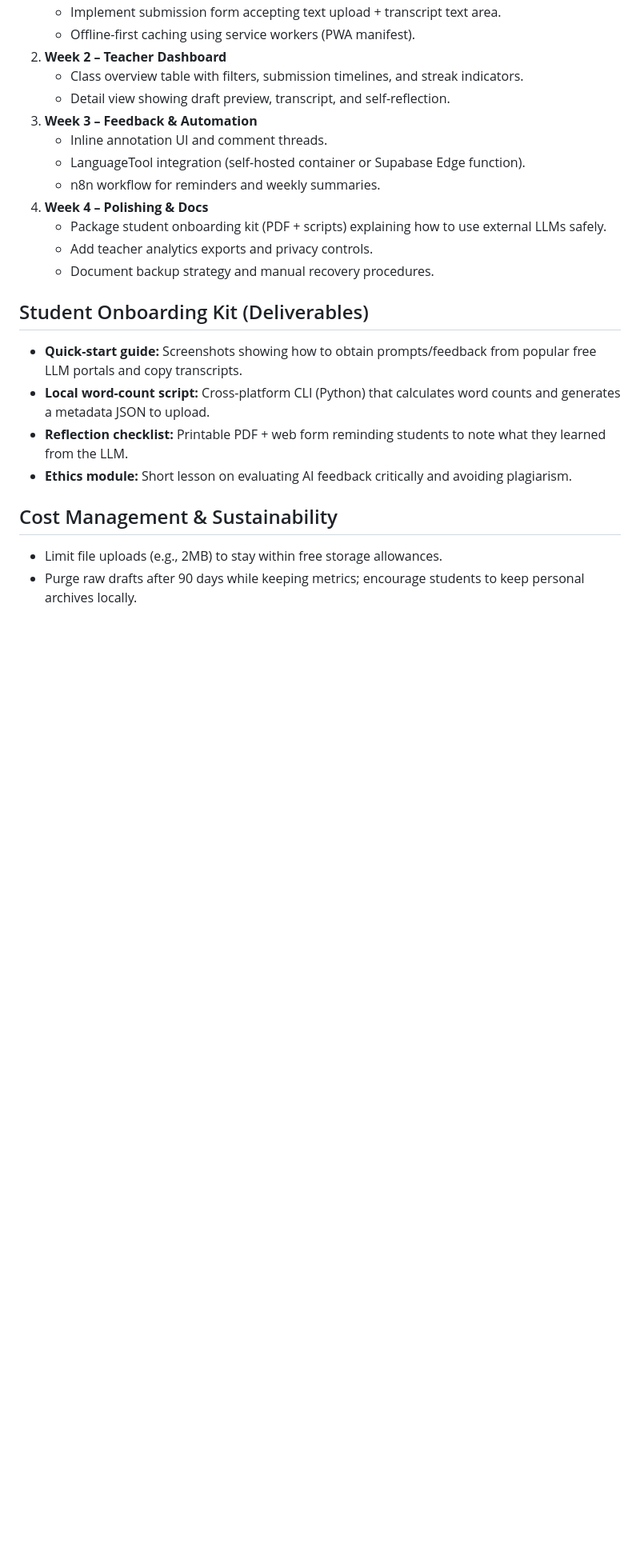
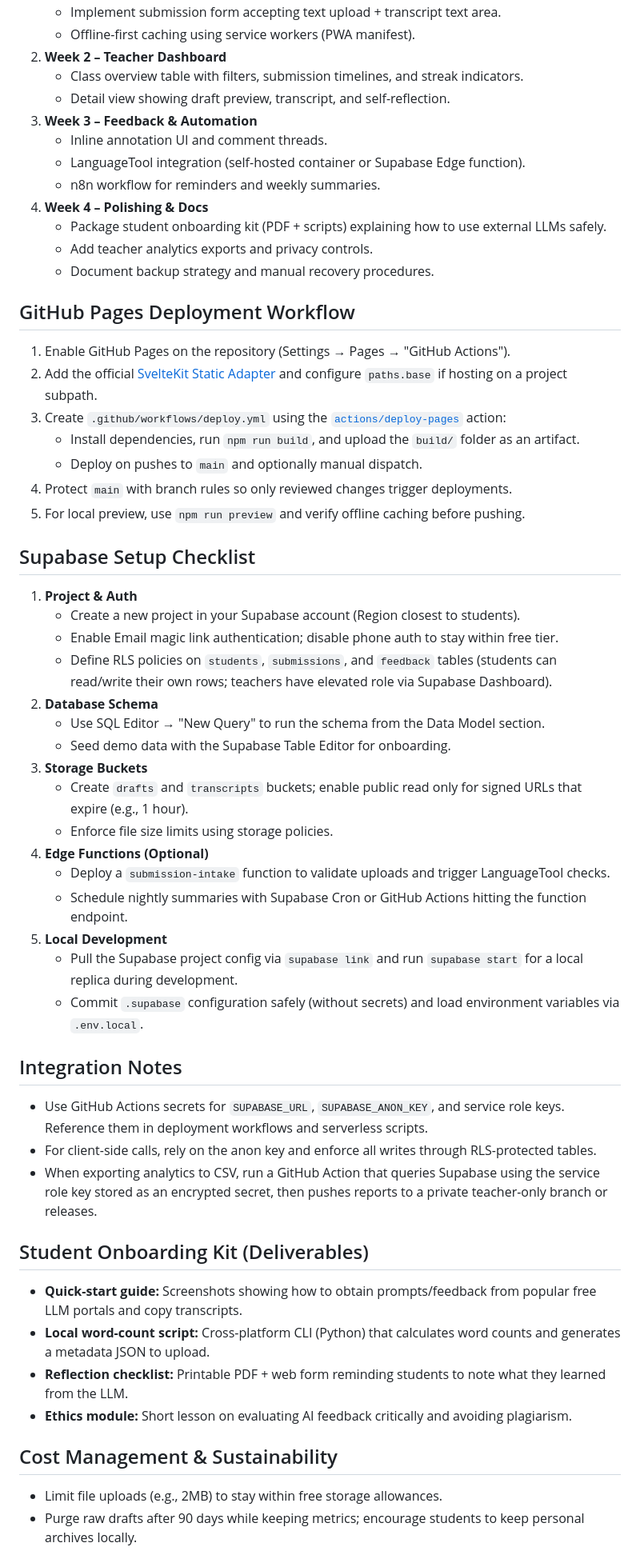
Before and after one commit to audiophrases/writercoach, a Markdown page: README.md, the part around the change printed below. Shown: that part at 80% size. GitHub-like rendering; blank space fills up the shorter version.

Commit message:
Document GitHub Pages and Supabase setup

```diff
--- a/README.md
+++ b/README.md
@@ -72,6 +73,38 @@ A zero-budget blueprint for monitoring ESL writing practice while learners lever
    - Package student onboarding kit (PDF + scripts) explaining how to use external LLMs safely.
    - Add teacher analytics exports and privacy controls.
    - Document backup strategy and manual recovery procedures.
+
+## GitHub Pages Deployment Workflow
+1. Enable GitHub Pages on the repository (Settings → Pages → "GitHub Actions").
+2. Add the official [SvelteKit Static Adapter](https://kit.svelte.dev/docs/adapter-static) and configure `paths.base` if hosting on a project subpath.
+3. Create `.github/workflows/deploy.yml` using the [`actions/deploy-pages`](https://github.com/actions/deploy-pages) action:
+   - Install dependencies, run `npm run build`, and upload the `build/` folder as an artifact.
+   - Deploy on pushes to `main` and optionally manual dispatch.
+4. Protect `main` with branch rules so only reviewed changes trigger deployments.
+5. For local preview, use `npm run preview` and verify offline caching before pushing.
+
+## Supabase Setup Checklist
+1. **Project & Auth**
+   - Create a new project in your Supabase account (Region closest to students).
+   - Enable Email magic link authentication; disable phone auth to stay within free tier.
+   - Define RLS policies on `students`, `submissions`, and `feedback` tables (students can read/write their own rows; teachers have elevated role via Supabase Dashboard).
+2. **Database Schema**
+   - Use SQL Editor → "New Query" to run the schema from the Data Model section.
+   - Seed demo data with the Supabase Table Editor for onboarding.
+3. **Storage Buckets**
+   - Create `drafts` and `transcripts` buckets; enable public read only for signed URLs that expire (e.g., 1 hour).
+   - Enforce file size limits using storage policies.
+4. **Edge Functions (Optional)**
+   - Deploy a `submission-intake` function to validate uploads and trigger LanguageTool checks.
+   - Schedule nightly summaries with Supabase Cron or GitHub Actions hitting the function endpoint.
+5. **Local Development**
+   - Pull the Supabase project config via `supabase link` and run `supabase start` for a local replica during development.
+   - Commit `.supabase` configuration safely (without secrets) and load environment variables via `.env.local`.
+
+## Integration Notes
+- Use GitHub Actions secrets for `SUPABASE_URL`, `SUPABASE_ANON_KEY`, and service role keys. Reference them in deployment workflows and serverless scripts.
+- For client-side calls, rely on the anon key and enforce all writes through RLS-protected tables.
+- When exporting analytics to CSV, run a GitHub Action that queries Supabase using the service role key stored as an encrypted secret, then pushes reports to a private teacher-only branch or releases.
 
 ## Student Onboarding Kit (Deliverables)
 - **Quick-start guide:** Screenshots showing how to obtain prompts/feedback from popular free LLM portals and copy transcripts.
```
Also changed, not shown: other parts of README.md (+4 -3 lines).
